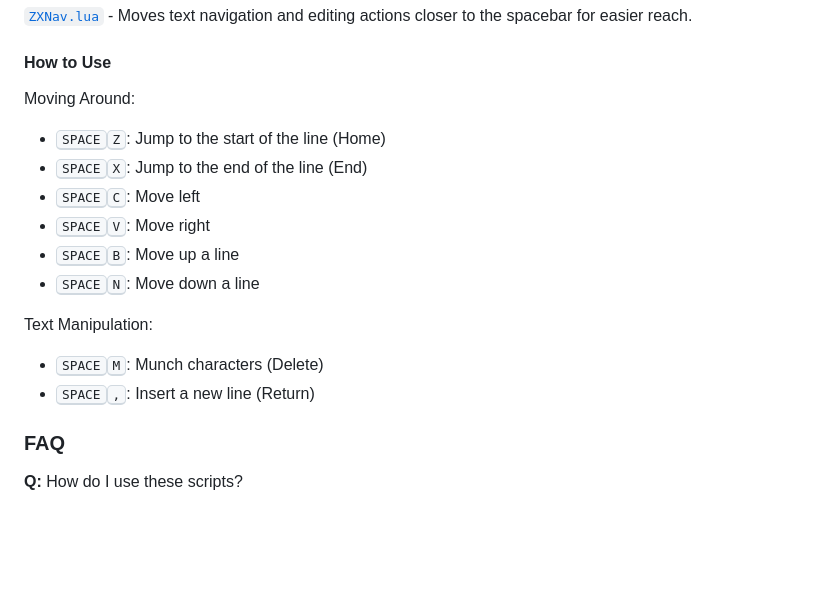
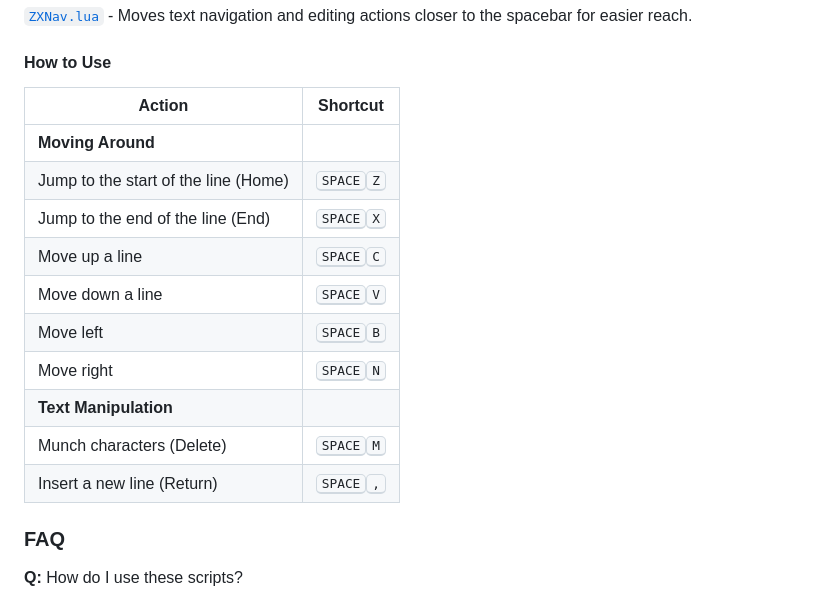
Before and after one commit to sryo/Spoons, a Markdown page: README.md, the part around the change printed below. Drawn GitHub-style; blank space fills up the shorter version.

```diff
--- a/README.md
+++ b/README.md
@@ -67,19 +78,18 @@ After whitelisting an application, its windows will be automatically tiled by th
 
 #### How to Use
 
-Moving Around:
-
-- <kbd>SPACE</kbd><kbd>Z</kbd>: Jump to the start of the line (Home)
-- <kbd>SPACE</kbd><kbd>X</kbd>: Jump to the end of the line (End)
-- <kbd>SPACE</kbd><kbd>C</kbd>: Move left
-- <kbd>SPACE</kbd><kbd>V</kbd>: Move right
-- <kbd>SPACE</kbd><kbd>B</kbd>: Move up a line
-- <kbd>SPACE</kbd><kbd>N</kbd>: Move down a line
-
-Text Manipulation:
-
-- <kbd>SPACE</kbd><kbd>M</kbd>: Munch characters (Delete)
-- <kbd>SPACE</kbd><kbd>,</kbd>: Insert a new line (Return)
+| Action               | Shortcut                                  |
+|----------------------|---------------------------------------------|
+| **Moving Around**                    |                              |
+| Jump to the start of the line (Home) | <kbd>SPACE</kbd><kbd>Z</kbd> |
+| Jump to the end of the line (End)    | <kbd>SPACE</kbd><kbd>X</kbd> |
+| Move up a line                       | <kbd>SPACE</kbd><kbd>C</kbd> |
+| Move down a line                     | <kbd>SPACE</kbd><kbd>V</kbd> |
+| Move left                            | <kbd>SPACE</kbd><kbd>B</kbd> |
+| Move right                           | <kbd>SPACE</kbd><kbd>N</kbd> |
+| **Text Manipulation**                |                              |
+| Munch characters (Delete)            | <kbd>SPACE</kbd><kbd>M</kbd> |
+| Insert a new line (Return)           | <kbd>SPACE</kbd><kbd>,</kbd> |
 
 ### FAQ
 
```
Also changed, not shown: other parts of README.md (+39 -28 lines).
